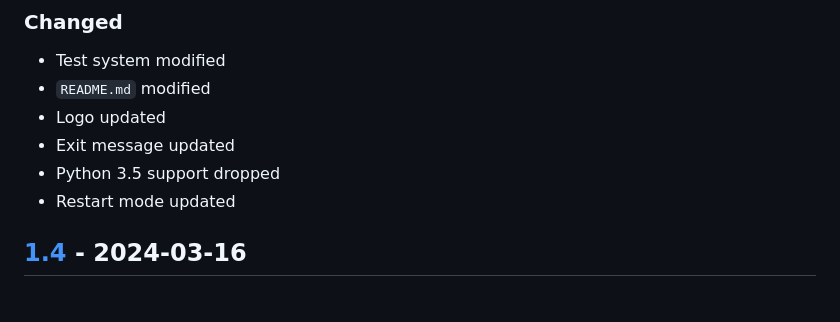
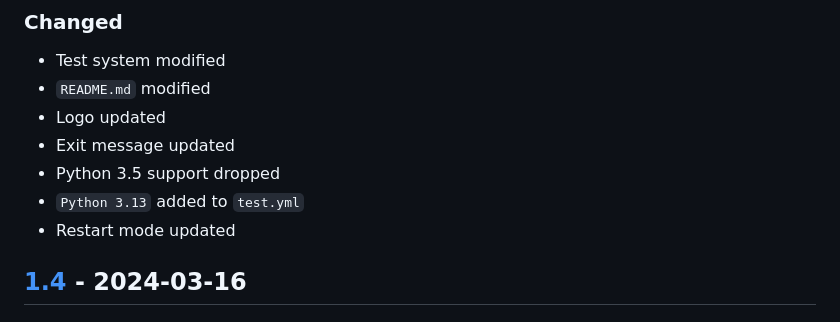
Before and after one commit to ECSIM/opem, a Markdown page: CHANGELOG.md, the part around the change. Drawn GitHub-style.

Commit message:
doc : CHANGELOG.md updated

```diff
--- a/CHANGELOG.md
+++ b/CHANGELOG.md
@@ -14,6 +14,7 @@ and this project adheres to [Semantic Versioning](http://semver.org/spec/v2.0.0.
 - Logo updated
 - Exit message updated
 - Python 3.5 support dropped
+- `Python 3.13` added to `test.yml`
 - Restart mode updated
 ## [1.4] - 2024-03-16
 ### Added
```
